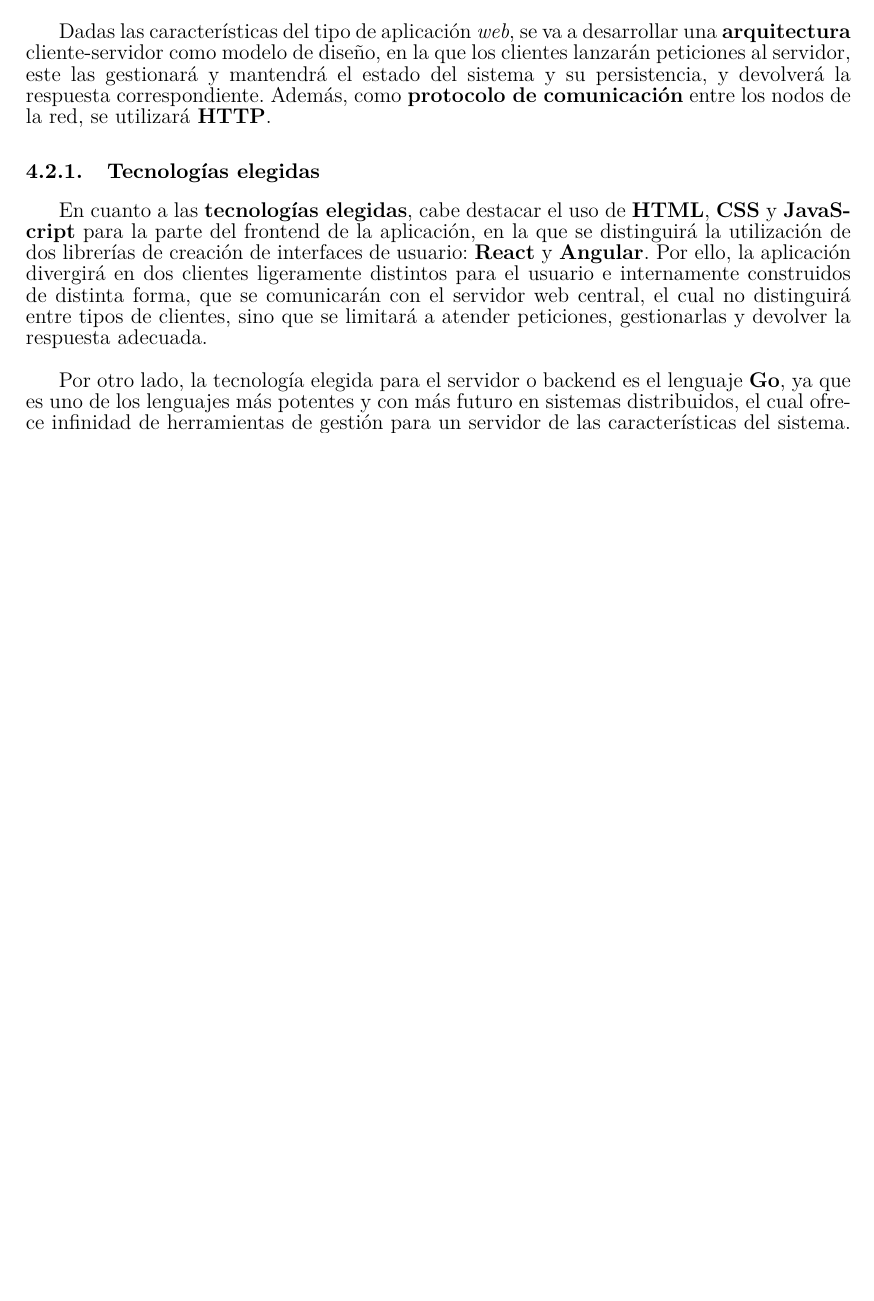
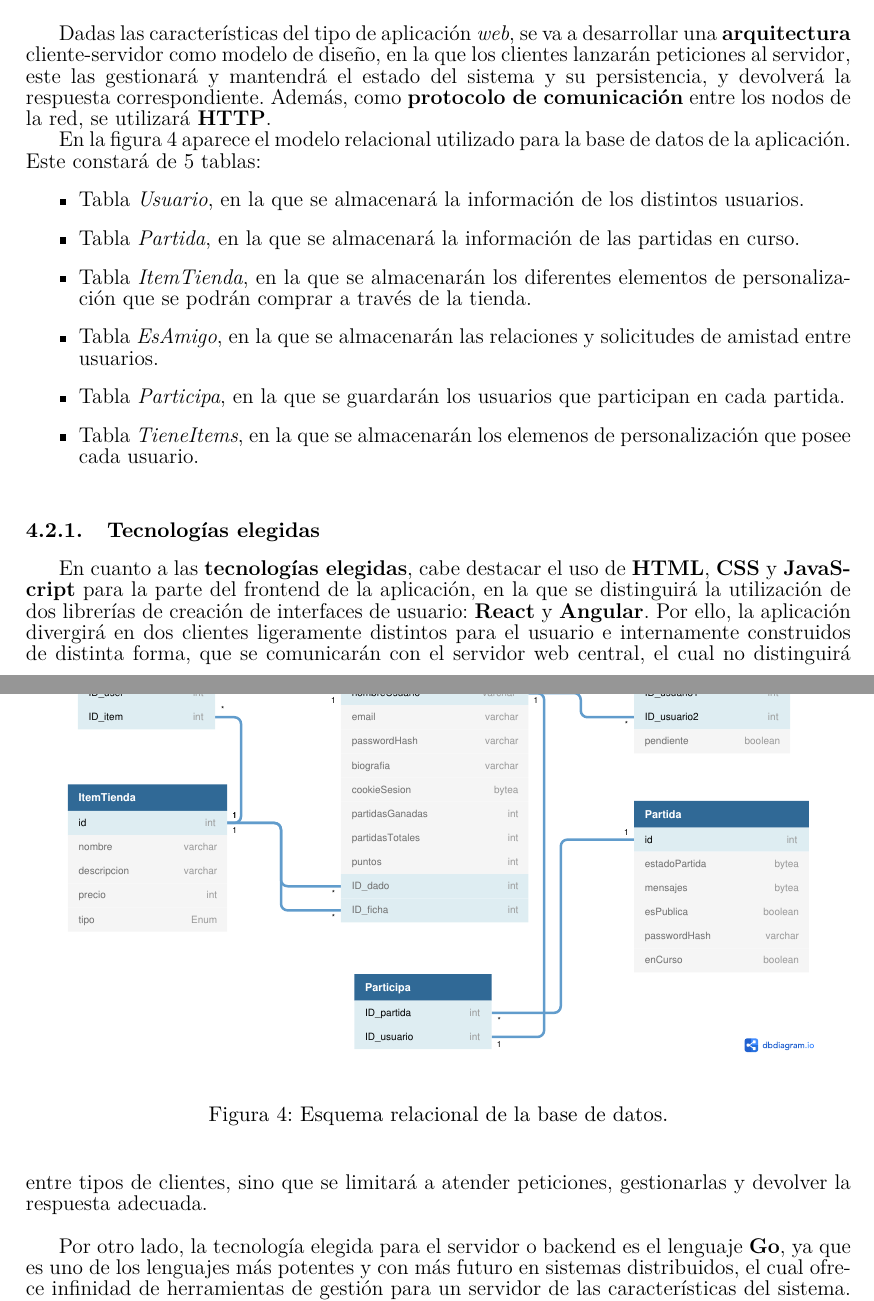
Before and after one commit to UNIZAR-30226-2022-01/proyecto_software_documentacion, a LaTeX document (plan_gestion_analisis_diseño_memoria_v1/main.tex): part of page 15 of 20 before the commit and two parts of pages 15 and 16 of 21 after it, the two joined at a grey line, cut so that both start at the same text, the shorter picture padded with empty space. Compiled offline with pdfLaTeX.

Commit message:
Añadida descripción del esquema relacional

```diff
--- a/plan_gestion_analisis_diseño_memoria_v1/main.tex
+++ b/plan_gestion_analisis_diseño_memoria_v1/main.tex
@@ -615,9 +616,26 @@ Por otro lado, en la Figura 3 se ilustra el \textbf{diagrama de despliegue}, don
     \centering
     \includegraphics[width=1\linewidth]{diagramas/DD.png}
     \caption{Diagrama de despliegue.}
+    \label{ref:despliegue}
 \end{figure}
 
 Dadas las características del tipo de aplicación \textit{web}, se va a desarrollar una \textbf{arquitectura} cliente-servidor como modelo de diseño, en la que los clientes lanzarán peticiones al servidor, este las gestionará y mantendrá el estado del sistema y su persistencia, y devolverá la respuesta correspondiente. Además, como \textbf{protocolo de comunicación} entre los nodos de la red, se utilizará \textbf{HTTP}.
+
+En la figura \ref{ref:relacional} aparece el modelo relacional utilizado para la base de datos de la aplicación. Este constará de 5 tablas:
+\begin{itemize}
+    \item Tabla \textit{Usuario}, en la que se almacenará la información de los distintos usuarios.
+    \item Tabla \textit{Partida}, en la que se almacenará la información de las partidas en curso.
+    \item Tabla \textit{ItemTienda}, en la que se almacenarán los diferentes elementos de personalización que se podrán comprar a través de la tienda.
+    \item Tabla \textit{EsAmigo}, en la que se almacenarán las relaciones y solicitudes de amistad entre usuarios.
+    \item Tabla \textit{Participa}, en la que se guardarán los usuarios que participan en cada partida.
+    \item Tabla \textit{TieneItems}, en la que se almacenarán los elemenos de personalización que posee cada usuario.
+\end{itemize}
+\begin{figure}[h!]
+    \centering
+    \includegraphics[width=1\linewidth]{diagramas/relacional.pdf}
+    \caption{Esquema relacional de la base de datos.}
+    \label{ref:relacional}
+\end{figure}
 
 \subsubsection{Tecnologías elegidas}
 
```
Also changed, not shown: plan_gestion_analisis_diseño_memoria_v1/main.tex (7 more changed lines).
